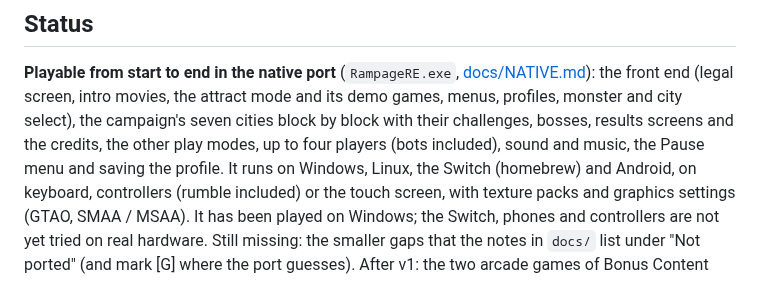
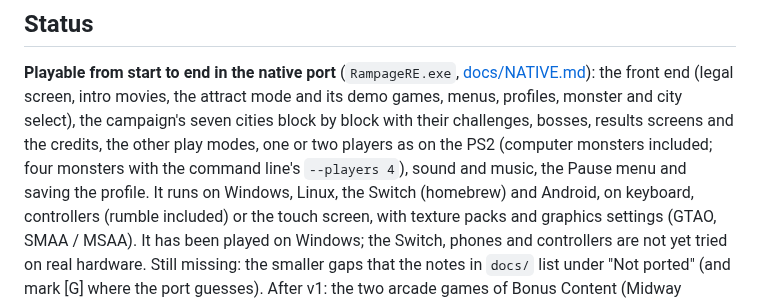
Before and after one commit to jjmhalew/RampageRE, a Markdown page: README.md, the part around the change. GitHub-like rendering.

Commit message:
README.md: one or two players, as on the PS2; four monsters only with --players 4
The PS2's NumPlayers box offers 1 or 2 players (3 and 4 only on other
platforms, SHELL_NOTES.md), and the port's front end runs as the PS2 (platform
2); "up to four players" read as if the menus offered four.

Co-Authored-By: Claude Opus 5.5 <noreply@anthropic.com>

```diff
--- a/README.md
+++ b/README.md
@@ -20,8 +20,8 @@ It has two halves, the same way as [WoodyRE](https://github.com/jjmhalew/WoodyRE
 **Playable from start to end in the native port** (`RampageRE.exe`, [docs/NATIVE.md](docs/NATIVE.md)): the front end
 (legal screen, intro movies, the attract mode and its demo games, menus, profiles, monster and city select), the
 campaign's seven cities block by block
-with their challenges, bosses, results screens and the credits, the other play modes, up to four players (bots
-included), sound and music, the Pause menu and saving the profile. It runs on Windows, Linux, the Switch (homebrew)
+with their challenges, bosses, results screens and the credits, the other play modes, one or two players as on the PS2 (computer monsters
+included; four monsters with the command line's `--players 4`), sound and music, the Pause menu and saving the profile. It runs on Windows, Linux, the Switch (homebrew)
 and Android, on keyboard, controllers (rumble included) or the touch screen, with texture packs and graphics
 settings (GTAO, SMAA / MSAA). It has been played on Windows; the Switch, phones and controllers are not yet tried on
 real hardware. Still missing: the smaller gaps that the notes in `docs/` list under "Not ported" (and mark [G] where
```
